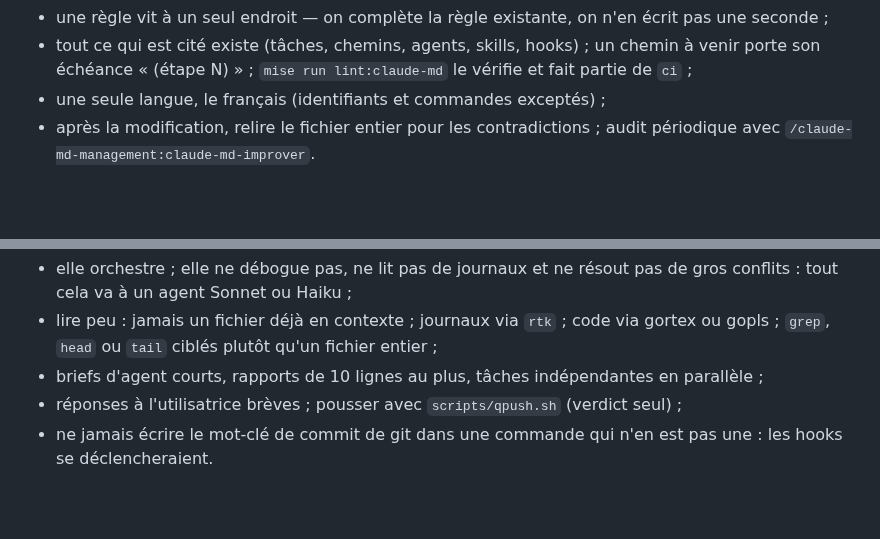
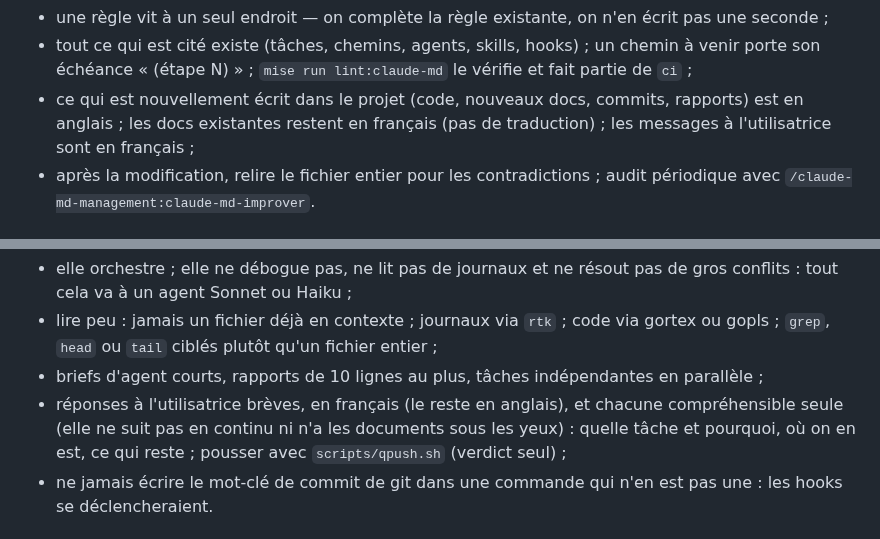
Before and after one commit to oioio-space/inkwell, a Markdown page: CLAUDE.md, 2 parts joined by grey strips. GitHub-like rendering; blank space fills up the shorter version.

```diff
--- a/CLAUDE.md
+++ b/CLAUDE.md
@@ -116,7 +116,8 @@ un bloc = un lot, une étape du protocole ou un lot d'outillage. Il suit cet ord
 - une règle vit à un seul endroit — on complète la règle existante, on n'en écrit pas une seconde ;
 - tout ce qui est cité existe (tâches, chemins, agents, skills, hooks) ; un chemin à venir porte son
   échéance « (étape N) » ; `mise run lint:claude-md` le vérifie et fait partie de `ci` ;
-- une seule langue, le français (identifiants et commandes exceptés) ;
+- ce qui est nouvellement écrit dans le projet (code, nouveaux docs, commits, rapports) est en anglais ;
+  les docs existantes restent en français (pas de traduction) ; les messages à l'utilisatrice sont en français ;
 - après la modification, relire le fichier entier pour les contradictions ; audit périodique avec
   `/claude-md-management:claude-md-improver`.
 
@@ -220,7 +221,9 @@ l'effort le plus bas qui gardent la qualité, choisis explicitement à chaque la
 - lire peu : jamais un fichier déjà en contexte ; journaux via `rtk` ; code via gortex ou gopls ;
   `grep`, `head` ou `tail` ciblés plutôt qu'un fichier entier ;
 - briefs d'agent courts, rapports de 10 lignes au plus, tâches indépendantes en parallèle ;
-- réponses à l'utilisatrice brèves ; pousser avec `scripts/qpush.sh` (verdict seul) ;
+- réponses à l'utilisatrice brèves, en français (le reste en anglais), et chacune compréhensible seule (elle ne suit pas en
+  continu ni n'a les documents sous les yeux) : quelle tâche et pourquoi, où on en est, ce qui reste ;
+  pousser avec `scripts/qpush.sh` (verdict seul) ;
 - ne jamais écrire le mot-clé de commit de git dans une commande qui n'en est pas une : les hooks se
   déclencheraient.
 
```
Also changed, not shown: PROGRESS.md (+2 -2 lines), docs/perf/2026-11-08-netsim.md (added, +16 -0 lines).
